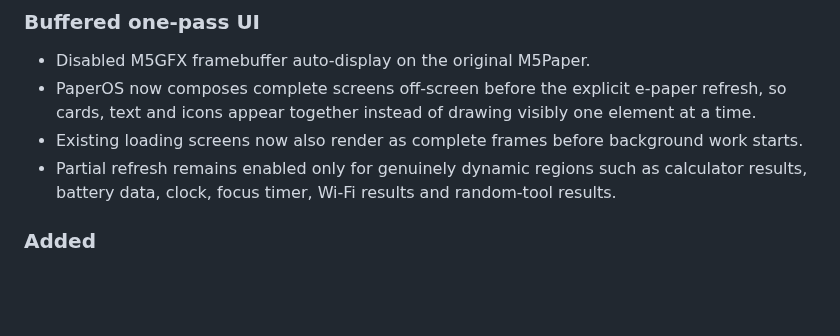
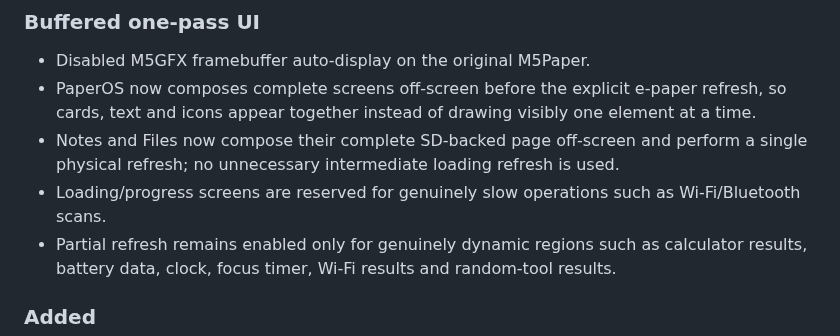
Before and after one commit to wincklers85/PaperOS-M5Paper, a Markdown page: CHANGELOG.md, the part around the change. Drawn GitHub-style; blank space fills up the shorter version.

Commit message:
docs: align 0.1.7 notes with one-pass SD rendering

```diff
--- a/CHANGELOG.md
+++ b/CHANGELOG.md
@@ -7,7 +7,8 @@ All notable changes follow Semantic Versioning.
 ### Buffered one-pass UI
 - Disabled M5GFX framebuffer auto-display on the original M5Paper.
 - PaperOS now composes complete screens off-screen before the explicit e-paper refresh, so cards, text and icons appear together instead of drawing visibly one element at a time.
-- Existing loading screens now also render as complete frames before background work starts.
+- Notes and Files now compose their complete SD-backed page off-screen and perform a single physical refresh; no unnecessary intermediate loading refresh is used.
+- Loading/progress screens are reserved for genuinely slow operations such as Wi-Fi/Bluetooth scans.
 - Partial refresh remains enabled only for genuinely dynamic regions such as calculator results, battery data, clock, focus timer, Wi-Fi results and random-tool results.
 
 ### Added
```
